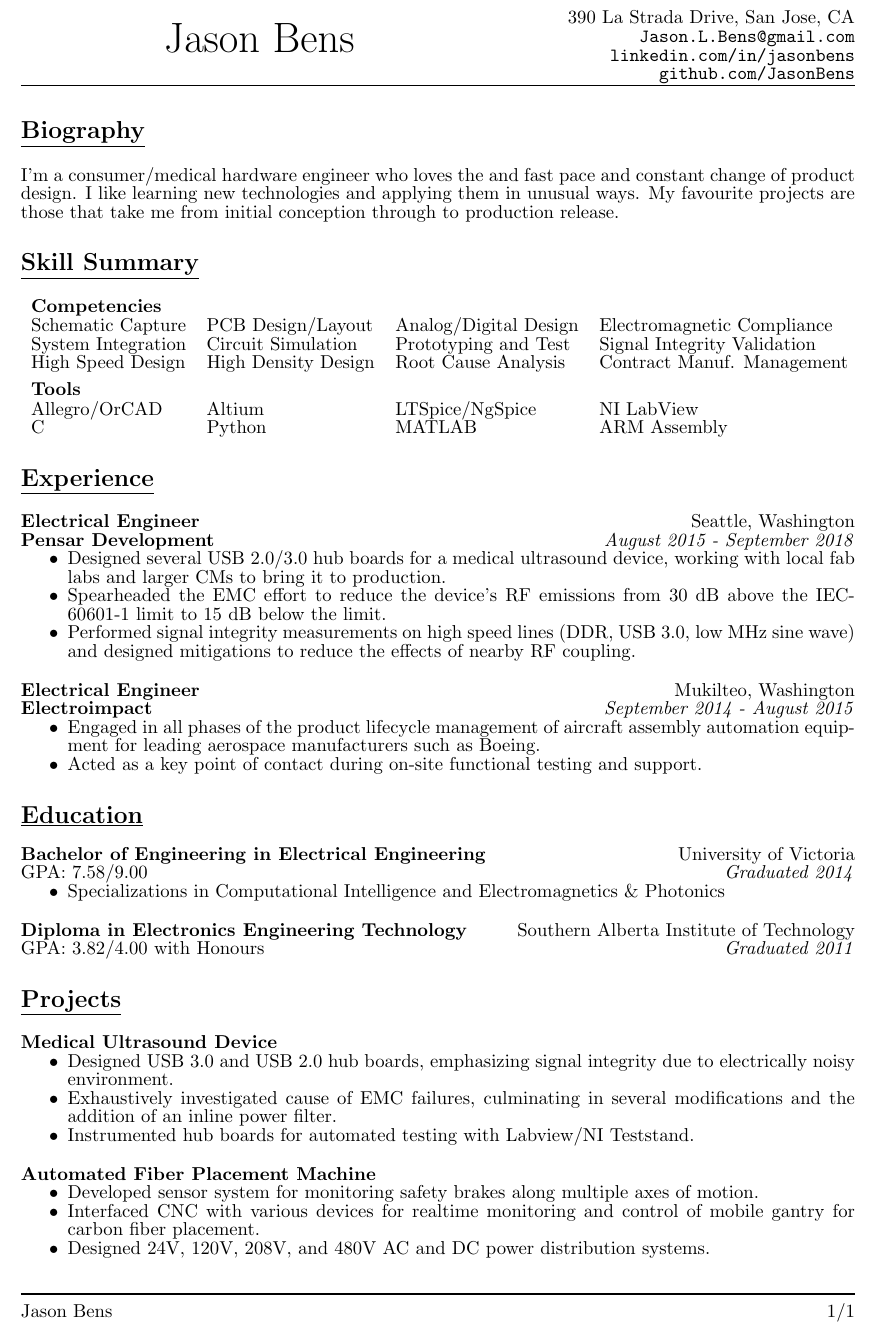
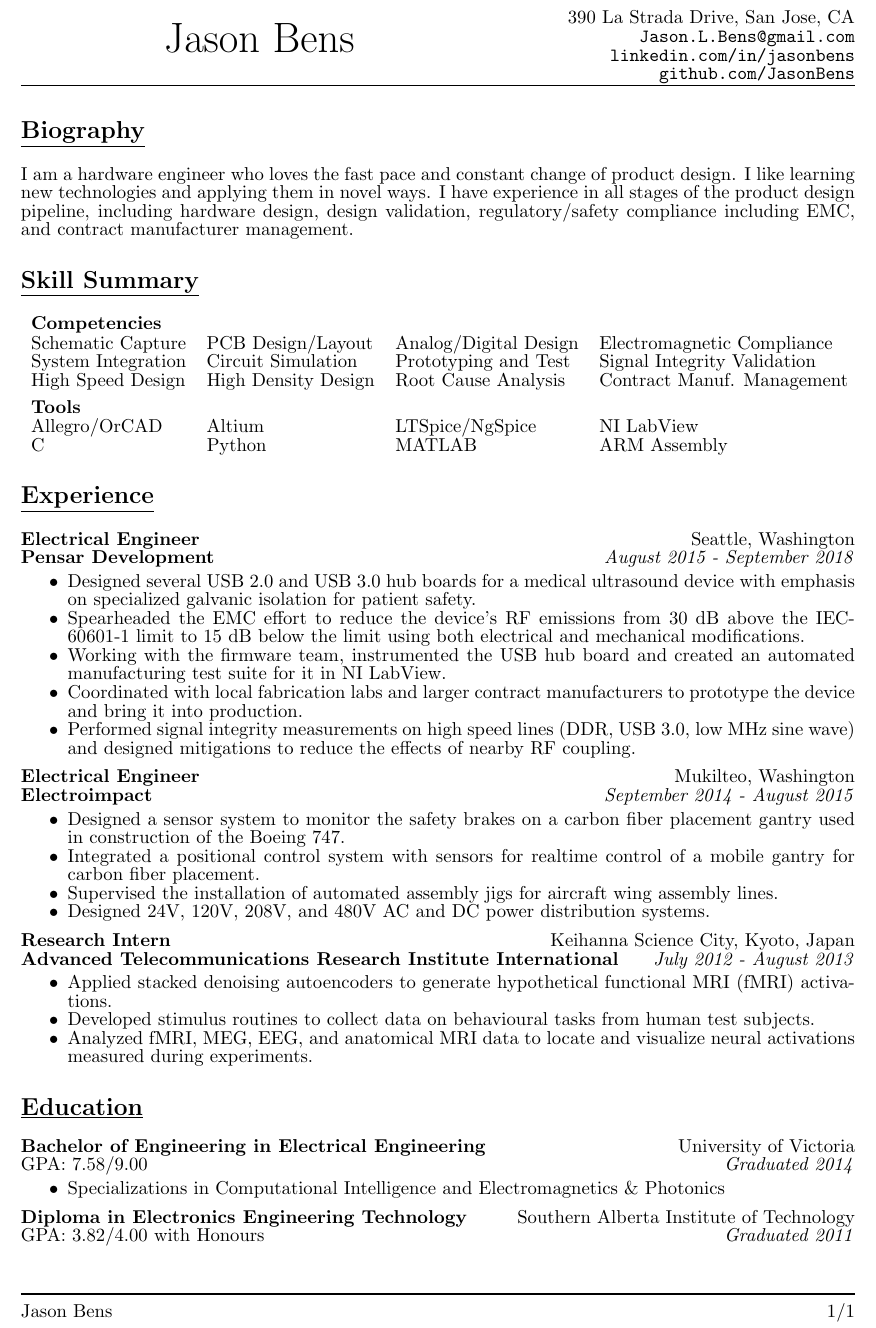
Before and after one commit to JasonBens/Jason-Bens-Resume, a LaTeX CV (resume.tex): part of the page, cut so that both start at the same text. Compiled offline with pdfLaTeX.

Commit message:
Rewrote experience section
Reformatted the page slightly
Nuked the project section as it became redundant

```diff
--- a/resume.tex
+++ b/resume.tex
@@ -34,16 +34,12 @@
 \newcommand {\firstname} {Jason}
 \newcommand {\lastname} {Bens}
 \newcommand {\address} {390 La Strada Drive, San Jose, CA}
-\newcommand {\phone} {\mbox{1-403-845-9125}}
 \newcommand {\email} {\url{Jason.L.Bens@gmail.com}}
 \newcommand {\linkedin} {\url{linkedin.com/in/jasonbens}}
 \newcommand {\github} {\url{github.com/JasonBens}}
 \newcommand {\careers} {\url{careers.stackoverflow.com/JasonBens}}
 
 \begin{document}
-
-\setstretch{0.8}
-
 
 % Reduce space between lines to increase information density
 \setstretch{0.8}
@@ -73,7 +69,7 @@
 \hrulefill
 
 \section{\underline{Biography}}
-I'm a consumer/medical hardware engineer who loves the and fast pace and constant change of product design. I like learning new technologies and applying them in unusual ways.  My favourite projects are those that take me from initial conception through to production release.
+I am a hardware engineer who loves the fast pace and constant change of product design. I like learning new technologies and applying them in novel ways.  I have experience in all stages of the product design pipeline, including hardware design, design validation, regulatory/safety compliance including EMC, and contract manufacturer management.
 
 % Skill section
 \section{\underline{Skill Summary}}
@@ -84,68 +80,51 @@ I'm a consumer/medical hardware engineer who loves the and fast pace and constan
     High Speed Design & High Density Design & Root Cause Analysis & Contract Manuf. Management\\[5pt]
     \textbf{Tools} &  &  &\\
     Allegro/OrCAD & Altium & LTSpice/NgSpice & NI LabView\\
-    C & Python & MATLAB & ARM Assembly\\
+    C & Python & MATLAB & ARM Assembly
   \end{tabularx}
 
 % Experience section
 \section{\underline{Experience}}
-  \textbf{Electrical Engineer}
-  \hfill
-  Seattle, Washington \\
-  \textbf{Pensar Development}
-  \hfill
-  \emph{August 2015 - September 2018}
+  \textbf{Electrical Engineer}\hfill Seattle, Washington\\
+  \textbf{Pensar Development}\hfill \emph{August 2015 - September 2018}\smallskip
   \begin{itemize}[nosep]
-    \item Designed several USB 2.0/3.0 hub boards for a medical ultrasound device, working with local fab labs and larger CMs to bring it to production.
-    \item Spearheaded the EMC effort to reduce the device's RF emissions from 30 dB above the IEC-60601-1 limit to 15 dB below the limit.
+    \item Designed several USB 2.0 and USB 3.0 hub boards for a medical ultrasound device with emphasis on specialized galvanic isolation for patient safety.
+    \item Spearheaded the EMC effort to reduce the device's RF emissions from 30 dB above the IEC-60601-1 limit to 15 dB below the limit using both electrical and mechanical modifications.
+    \item Working with the firmware team, instrumented the USB hub board and created an automated manufacturing test suite for it in NI LabView.
+    \item Coordinated with local fabrication labs and larger contract manufacturers to prototype the device and bring it into production.
     \item Performed signal integrity measurements on high speed lines (DDR, USB 3.0, low MHz sine wave) and designed mitigations to reduce the effects of nearby RF coupling.
   \end{itemize}
-  \bigskip
+  \medskip
 
-  \textbf{Electrical Engineer}
-  \hfill
-  Mukilteo, Washington \\
-  \textbf{Electroimpact}
-  \hfill
-  \emph{September 2014 - August 2015}
+  \textbf{Electrical Engineer}\hfill Mukilteo, Washington\\
+  \textbf{Electroimpact}\hfill \emph{September 2014 - August 2015}\smallskip
   \begin{itemize}[nosep]
-    \item Engaged in all phases of the product lifecycle management of aircraft assembly automation equipment for leading aerospace manufacturers such as Boeing.
-    \item Acted as a key point of contact during on-site functional testing and support.
+    \item Designed a sensor system to monitor the safety brakes on a carbon fiber placement gantry used in construction of the Boeing 747.
+    \item  Integrated a positional control system with sensors for realtime control of a mobile gantry for carbon fiber placement.
+    \item Supervised the installation of automated assembly jigs for aircraft wing assembly lines.
+    \item Designed 24V, 120V, 208V, and 480V AC and DC power distribution systems.
+  \end{itemize}
+  \medskip
+
+  \textbf{Research Intern} \hfill Keihanna Science City, Kyoto, Japan \\
+  \textbf{Advanced Telecommunications Research Institute International} \hfill \emph{July 2012 - August 2013}\smallskip
+  \begin{itemize}[nosep]
+%    \item Supported several neuroscience projects related to spatial attention and dream decoding.
+    \item Applied stacked denoising autoencoders to generate hypothetical functional MRI (fMRI) activations.
+    \item Developed stimulus routines to collect data on behavioural tasks from human test subjects.
+    \item Analyzed fMRI, MEG, EEG, and anatomical MRI data to locate and visualize neural activations measured during experiments.
   \end{itemize}
 
 % Education Section
 \section{\underline{Education}}
-  \textbf{Bachelor of Engineering in Electrical Engineering}
-  \hfill
-  University of Victoria\\
-  GPA: 7.58/9.00
-  \hfill
-  \emph{Graduated 2014}
+  \textbf{Bachelor of Engineering in Electrical Engineering}\hfill University of Victoria\\
+  GPA: 7.58/9.00\hfill\emph{Graduated 2014}\smallskip
   \begin{itemize}[nosep]
     \item Specializations in Computational Intelligence and Electromagnetics \& Photonics
   \end{itemize}
-  \bigskip
+  \medskip
 
-  \textbf{Diploma in Electronics Engineering Technology}
-  \hfill
-  Southern Alberta Institute of Technology
-  GPA: 3.82/4.00 with Honours
-  \hfill
-  \emph{Graduated 2011}
+  \textbf{Diploma in Electronics Engineering Technology}\hfill Southern Alberta Institute of Technology\\
+  GPA: 3.82/4.00 with Honours\hfill\emph{Graduated 2011}\smallskip
 
-\section{\underline{Projects}}
-  \textbf{Medical Ultrasound Device}
-  \begin{itemize}[nosep]
-    \item Designed USB 3.0 and USB 2.0 hub boards, emphasizing signal integrity due to electrically noisy environment.
-    \item Exhaustively investigated cause of EMC failures, culminating in several modifications and the addition of an inline power filter.
-    \item Instrumented hub boards for automated testing with Labview/NI Teststand.
-  \end{itemize}
-  \bigskip
-
-  \textbf{Automated Fiber Placement Machine}
-  \begin{itemize}[nosep]
-    \item Developed sensor system for monitoring safety brakes along multiple axes of motion.
-    \item Interfaced CNC with various devices for realtime monitoring and control of mobile gantry for carbon fiber placement.
-    \item Designed 24V, 120V, 208V, and 480V AC and DC power distribution systems.
-  \end{itemize}
 \end{document}
```
Also changed, not shown: resume.pdf.
